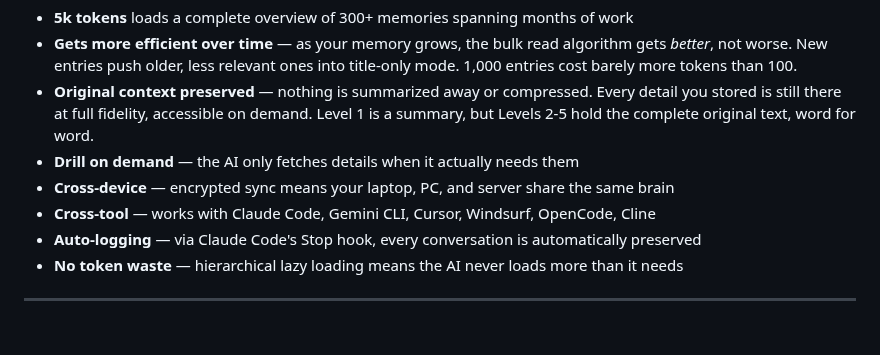
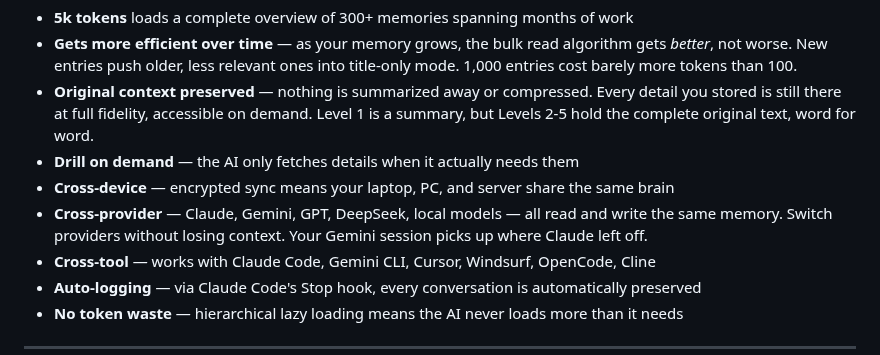
Before and after one commit to Bumblebiber/hmem, a Markdown page: README.md, the part around the change. GitHub-like rendering; blank space fills up the shorter version.

Commit message:
docs: README — add cross-provider highlight
Claude, Gemini, GPT, DeepSeek, local models all share the same memory.
Switch providers without losing context.

Co-Authored-By: Claude Opus 4.6 <noreply@anthropic.com>

```diff
--- a/README.md
+++ b/README.md
@@ -18,6 +18,7 @@ The result? An AI that starts a new session and *already knows* your projects, y
 - **Original context preserved** — nothing is summarized away or compressed. Every detail you stored is still there at full fidelity, accessible on demand. Level 1 is a summary, but Levels 2-5 hold the complete original text, word for word.
 - **Drill on demand** — the AI only fetches details when it actually needs them
 - **Cross-device** — encrypted sync means your laptop, PC, and server share the same brain
+- **Cross-provider** — Claude, Gemini, GPT, DeepSeek, local models — all read and write the same memory. Switch providers without losing context. Your Gemini session picks up where Claude left off.
 - **Cross-tool** — works with Claude Code, Gemini CLI, Cursor, Windsurf, OpenCode, Cline
 - **Auto-logging** — via Claude Code's Stop hook, every conversation is automatically preserved
 - **No token waste** — hierarchical lazy loading means the AI never loads more than it needs
```
